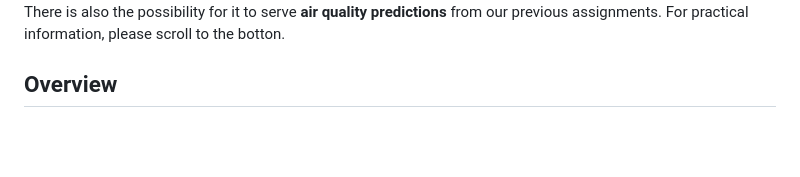
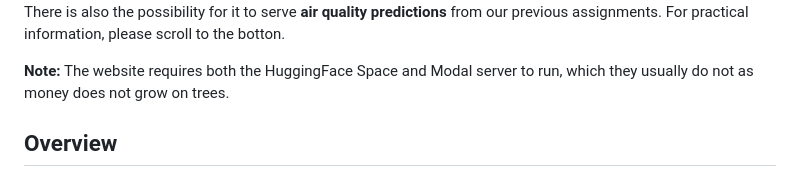
Before and after one commit to Taiwar/ID2223-lab2, a Markdown page: README.md, the part around the change printed below. Drawn GitHub-style; blank space fills up the shorter version.

```diff
--- a/README.md
+++ b/README.md
@@ -6,6 +9,8 @@
 This README contains all information on the second lab where an LLM is fine-tuned with the FineTome dataset.
 There is also the possibility for it to serve **air quality predictions** from our previous assignments.
 For practical information, please scroll to the botton.
+
+**Note:** The website requires both the HuggingFace Space and Modal server to run, which they usually do not as money does not grow on trees.
 
 ## Overview
 
```
Also changed, not shown: other parts of README.md (+3 -0 lines).
